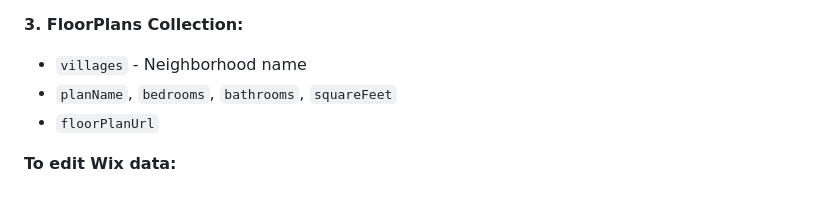
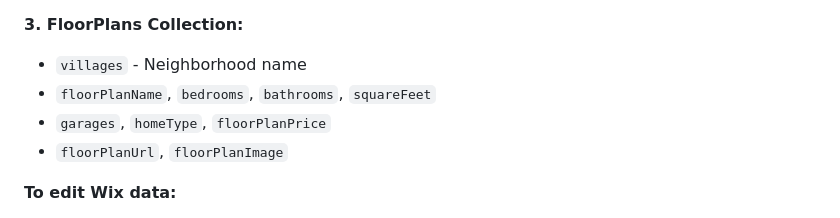
Before and after one commit to jeffreytwin/lifeatparish, a Markdown page: HANDOVER.md, the part around the change. Drawn GitHub-style.

```diff
--- a/HANDOVER.md
+++ b/HANDOVER.md
@@ -469,8 +469,9 @@ export async function fetchNeighborhoodGeojson() {
 **3. FloorPlans Collection:**
 
 - `villages` - Neighborhood name
-- `planName`, `bedrooms`, `bathrooms`, `squareFeet`
-- `floorPlanUrl`
+- `floorPlanName`, `bedrooms`, `bathrooms`, `squareFeet`
+- `garages`, `homeType`, `floorPlanPrice`
+- `floorPlanUrl`, `floorPlanImage`
 
 **To edit Wix data:**
 
```
Also changed, not shown: docs/architecture.md (+2 -0 lines).
